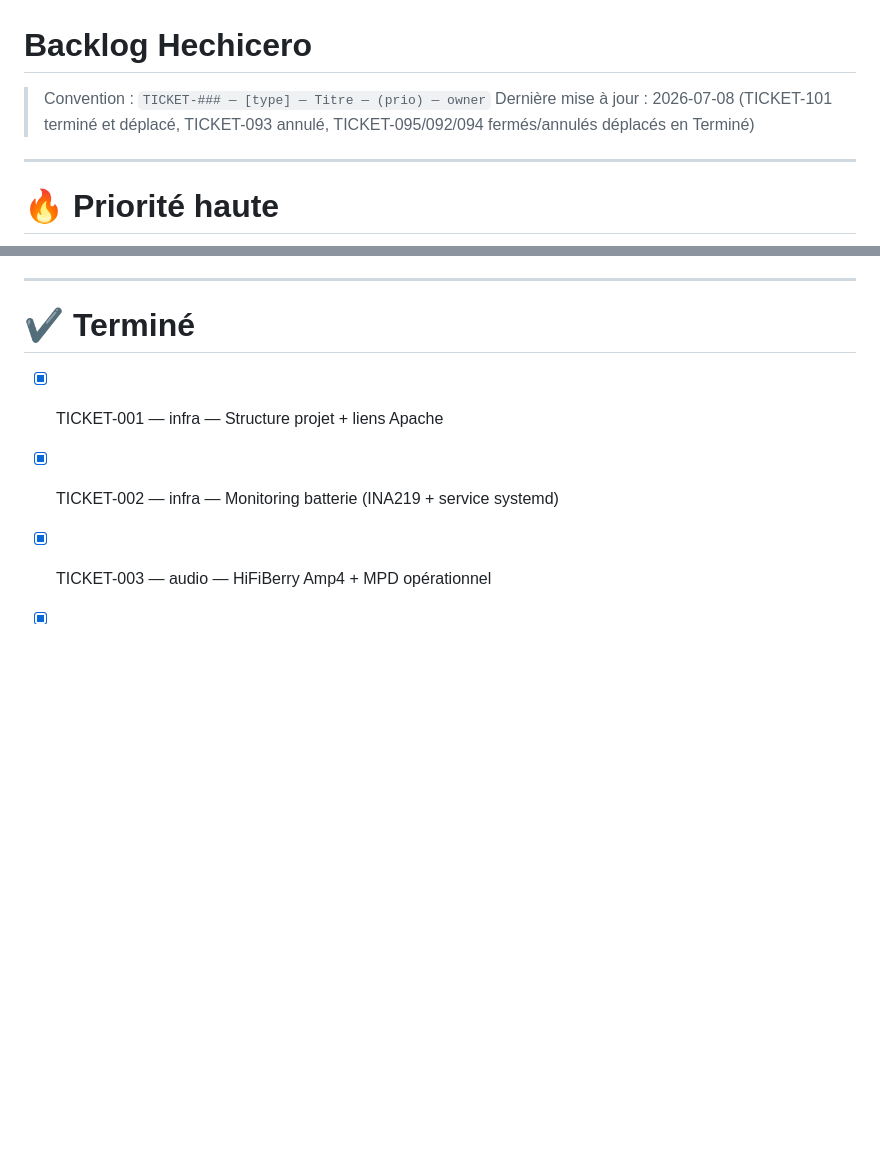
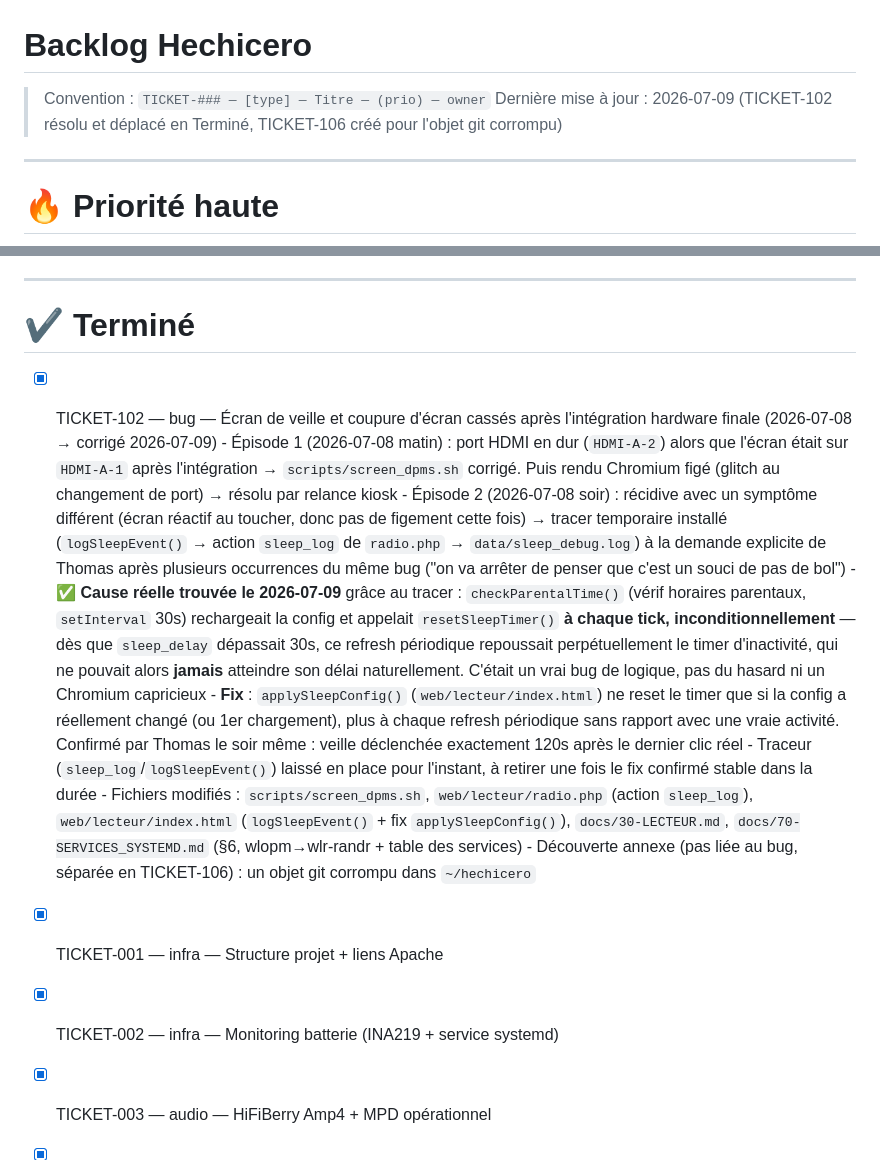
Before and after one commit to supitalp2-png/hechicero, a Markdown page: docs/90-BACKLOG.md, 2 parts joined by grey strips. Drawn GitHub-style; blank space fills up the shorter version.

Commit message:
Doc: TICKET-102 clos (cause + fix veille), TICKET-106 (git corrompu), maj services

```diff
--- a/docs/90-BACKLOG.md
+++ b/docs/90-BACKLOG.md
@@ -1,7 +1,7 @@
 # Backlog Hechicero
 
 > Convention : `TICKET-### — [type] — Titre — (prio) — owner`
-> Dernière mise à jour : 2026-07-08 (TICKET-101 terminé et déplacé, TICKET-093 annulé, TICKET-095/092/094 fermés/annulés déplacés en Terminé)
+> Dernière mise à jour : 2026-07-09 (TICKET-102 résolu et déplacé en Terminé, TICKET-106 créé pour l'objet git corrompu)
 
 ---
 
@@ -217,6 +206,15 @@
 ---
 
 # ✔️ Terminé
+
+- [x] TICKET-102 — bug — Écran de veille et coupure d'écran cassés après l'intégration hardware finale (2026-07-08 → corrigé 2026-07-09)
+      - Épisode 1 (2026-07-08 matin) : port HDMI en dur (`HDMI-A-2`) alors que l'écran était sur `HDMI-A-1` après l'intégration → `scripts/screen_dpms.sh` corrigé. Puis rendu Chromium figé (glitch au changement de port) → résolu par relance kiosk
+      - Épisode 2 (2026-07-08 soir) : récidive avec un symptôme différent (écran réactif au toucher, donc pas de figement cette fois) → tracer temporaire installé (`logSleepEvent()` → action `sleep_log` de `radio.php` → `data/sleep_debug.log`) à la demande explicite de Thomas après plusieurs occurrences du même bug ("on va arrêter de penser que c'est un souci de pas de bol")
+      - ✅ **Cause réelle trouvée le 2026-07-09** grâce au tracer : `checkParentalTime()` (vérif horaires parentaux, `setInterval` 30s) rechargeait la config et appelait `resetSleepTimer()` **à chaque tick, inconditionnellement** — dès que `sleep_delay` dépassait 30s, ce refresh périodique repoussait perpétuellement le timer d'inactivité, qui ne pouvait alors **jamais** atteindre son délai naturellement. C'était un vrai bug de logique, pas du hasard ni un Chromium capricieux
+      - **Fix** : `applySleepConfig()` (`web/lecteur/index.html`) ne reset le timer que si la config a réellement changé (ou 1er chargement), plus à chaque refresh périodique sans rapport avec une vraie activité. Confirmé par Thomas le soir même : veille déclenchée exactement 120s après le dernier clic réel
+      - Traceur (`sleep_log`/`logSleepEvent()`) laissé en place pour l'instant, à retirer une fois le fix confirmé stable dans la durée
+      - Fichiers modifiés : `scripts/screen_dpms.sh`, `web/lecteur/radio.php` (action `sleep_log`), `web/lecteur/index.html` (`logSleepEvent()` + fix `applySleepConfig()`), `docs/30-LECTEUR.md`, `docs/70-SERVICES_SYSTEMD.md` (§6, wlopm→wlr-randr + table des services)
+      - Découverte annexe (pas liée au bug, séparée en TICKET-106) : un objet git corrompu dans `~/hechicero`
 
 - [x] TICKET-001 — infra — Structure projet + liens Apache
 - [x] TICKET-002 — infra — Monitoring batterie (INA219 + service systemd)
```
Also changed, not shown: other parts of docs/90-BACKLOG.md (+5 -16 lines), docs/30-LECTEUR.md (+7 -1 lines), docs/70-SERVICES_SYSTEMD.md (+8 -6 lines).
